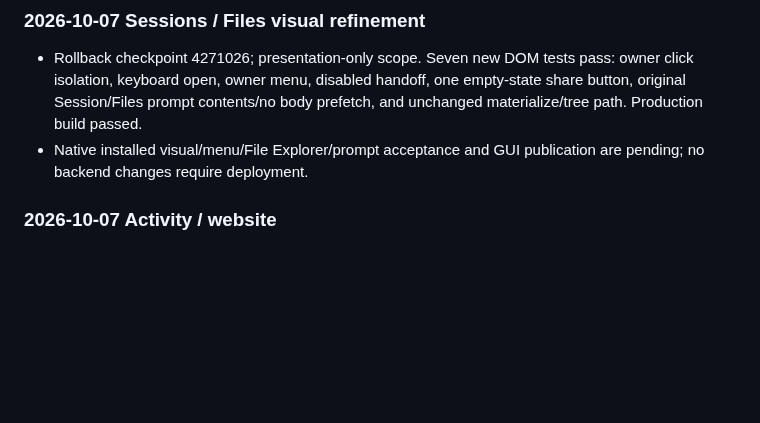
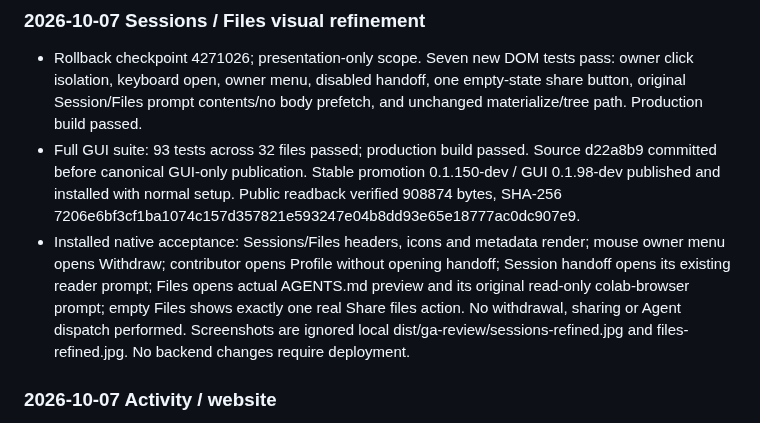
Before and after one commit to kwgjjeffrey/agent-colab, a Markdown page: docs/validation-plan.md, the part around the change. GitHub-like rendering; blank space fills up the shorter version.

Commit message:
record installed resource workspace acceptance

```diff
--- a/docs/validation-plan.md
+++ b/docs/validation-plan.md
@@ -3,7 +3,8 @@
 ### 2026-10-07 Sessions / Files visual refinement
 
 - Rollback checkpoint 4271026; presentation-only scope. Seven new DOM tests pass: owner click isolation, keyboard open, owner menu, disabled handoff, one empty-state share button, original Session/Files prompt contents/no body prefetch, and unchanged materialize/tree path. Production build passed.
-- Native installed visual/menu/File Explorer/prompt acceptance and GUI publication are pending; no backend changes require deployment.
+- Full GUI suite: 93 tests across 32 files passed; production build passed. Source d22a8b9 committed before canonical GUI-only publication. Stable promotion 0.1.150-dev / GUI 0.1.98-dev published and installed with normal setup. Public readback verified 908874 bytes, SHA-256 7206e6bf3cf1ba1074c157d357821e593247e04b8dd93e65e18777ac0dc907e9.
+- Installed native acceptance: Sessions/Files headers, icons and metadata render; mouse owner menu opens Withdraw; contributor opens Profile without opening handoff; Session handoff opens its existing reader prompt; Files opens actual AGENTS.md preview and its original read-only colab-browser prompt; empty Files shows exactly one real Share files action. No withdrawal, sharing or Agent dispatch performed. Screenshots are ignored local dist/ga-review/sessions-refined.jpg and files-refined.jpg. No backend changes require deployment.
 
 ### 2026-10-07 Activity / website
 
```
Also changed, not shown: docs/implementation-plan.md (+1 -1 lines).
